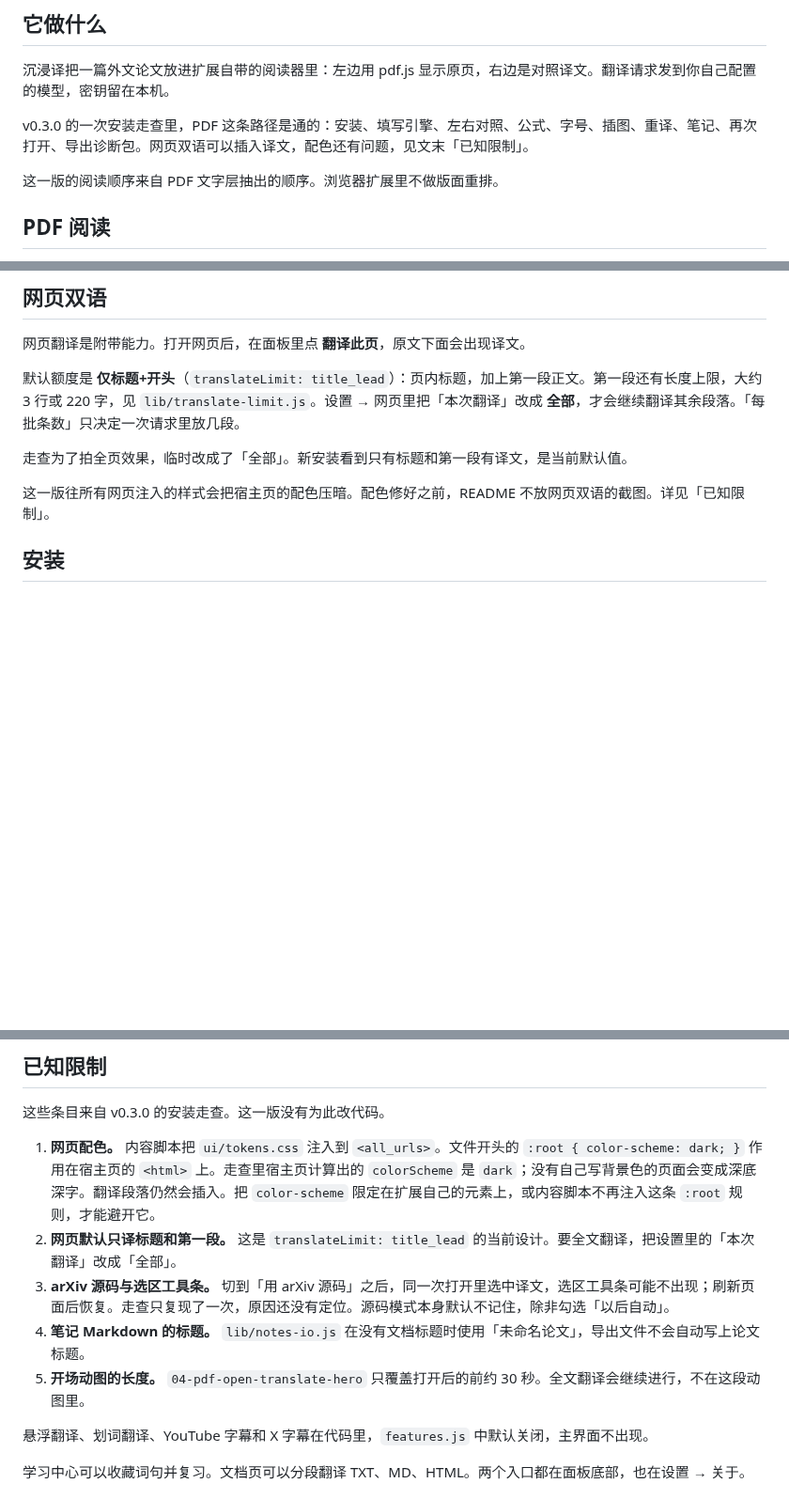
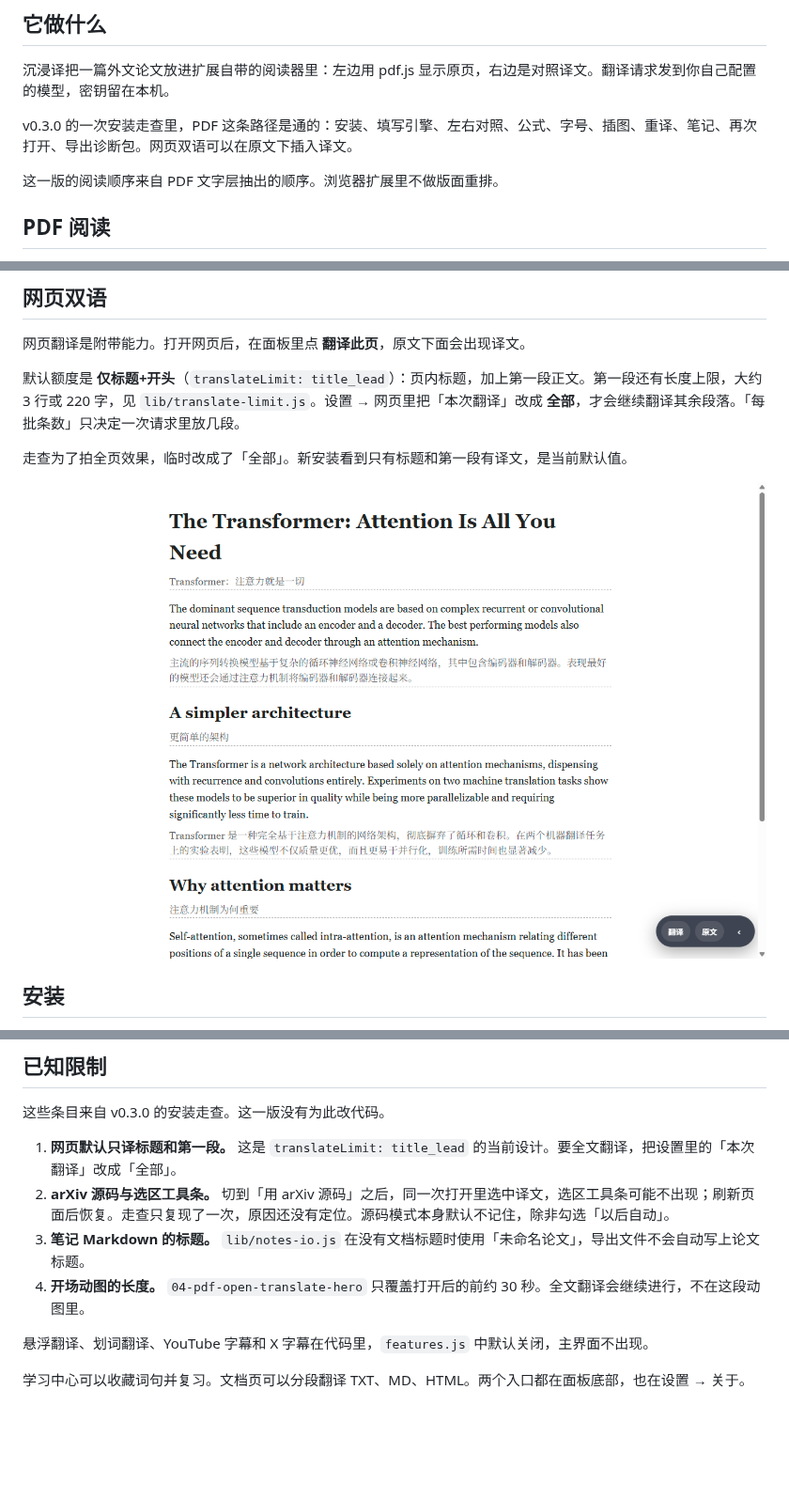
Before and after one commit to wisdom-km/open-immerse, a Markdown page: README.md, 3 parts joined by grey strips. Shown at 94% size. GitHub-like rendering; pictures changed too: docs/assets/readme/03-web-bilingual.png (added); blank space fills up the shorter version.

```diff
--- a/README.md
+++ b/README.md
@@ -22,7 +22,7 @@
 
 沉浸译把一篇外文论文放进扩展自带的阅读器里：左边用 pdf.js 显示原页，右边是对照译文。翻译请求发到你自己配置的模型，密钥留在本机。
 
-v0.3.0 的一次安装走查里，PDF 这条路径是通的：安装、填写引擎、左右对照、公式、字号、插图、重译、笔记、再次打开、导出诊断包。网页双语可以插入译文，配色还有问题，见文末「已知限制」。
+v0.3.0 的一次安装走查里，PDF 这条路径是通的：安装、填写引擎、左右对照、公式、字号、插图、重译、笔记、再次打开、导出诊断包。网页双语可以在原文下插入译文。
 
 这一版的阅读顺序来自 PDF 文字层抽出的顺序。浏览器扩展里不做版面重排。
 
@@ -120,7 +120,7 @@ v0.3.0 走查对这篇论文重开了一次：大约 1.3 秒读回 145 段译文
 
 走查为了拍全页效果，临时改成了「全部」。新安装看到只有标题和第一段有译文，是当前默认值。
 
-这一版往所有网页注入的样式会把宿主页的配色压暗。配色修好之前，README 不放网页双语的截图。详见「已知限制」。
+![网页原文下方插入的中文译文](docs/assets/readme/03-web-bilingual.png)
 
 ## 安装
 
@@ -217,11 +217,10 @@ LLM 引擎默认开启 **先信后润**（设置 → 功能）：先直译，再
 
 这些条目来自 v0.3.0 的安装走查。这一版没有为此改代码。
 
-1. **网页配色。** 内容脚本把 `ui/tokens.css` 注入到 `<all_urls>`。文件开头的 `:root { color-scheme: dark; }` 作用在宿主页的 `<html>` 上。走查里宿主页计算出的 `colorScheme` 是 `dark`；没有自己写背景色的页面会变成深底深字。翻译段落仍然会插入。把 `color-scheme` 限定在扩展自己的元素上，或内容脚本不再注入这条 `:root` 规则，才能避开它。
-2. **网页默认只译标题和第一段。** 这是 `translateLimit: title_lead` 的当前设计。要全文翻译，把设置里的「本次翻译」改成「全部」。
-3. **arXiv 源码与选区工具条。** 切到「用 arXiv 源码」之后，同一次打开里选中译文，选区工具条可能不出现；刷新页面后恢复。走查只复现了一次，原因还没有定位。源码模式本身默认不记住，除非勾选「以后自动」。
-4. **笔记 Markdown 的标题。** `lib/notes-io.js` 在没有文档标题时使用「未命名论文」，导出文件不会自动写上论文标题。
-5. **开场动图的长度。** `04-pdf-open-translate-hero` 只覆盖打开后的前约 30 秒。全文翻译会继续进行，不在这段动图里。
+1. **网页默认只译标题和第一段。** 这是 `translateLimit: title_lead` 的当前设计。要全文翻译，把设置里的「本次翻译」改成「全部」。
+2. **arXiv 源码与选区工具条。** 切到「用 arXiv 源码」之后，同一次打开里选中译文，选区工具条可能不出现；刷新页面后恢复。走查只复现了一次，原因还没有定位。源码模式本身默认不记住，除非勾选「以后自动」。
+3. **笔记 Markdown 的标题。** `lib/notes-io.js` 在没有文档标题时使用「未命名论文」，导出文件不会自动写上论文标题。
+4. **开场动图的长度。** `04-pdf-open-translate-hero` 只覆盖打开后的前约 30 秒。全文翻译会继续进行，不在这段动图里。
 
 悬浮翻译、划词翻译、YouTube 字幕和 X 字幕在代码里，`features.js` 中默认关闭，主界面不出现。
 
```
Also changed, not shown: other parts of README.md (+1 -1 lines), README.en.md (+7 -8 lines).
